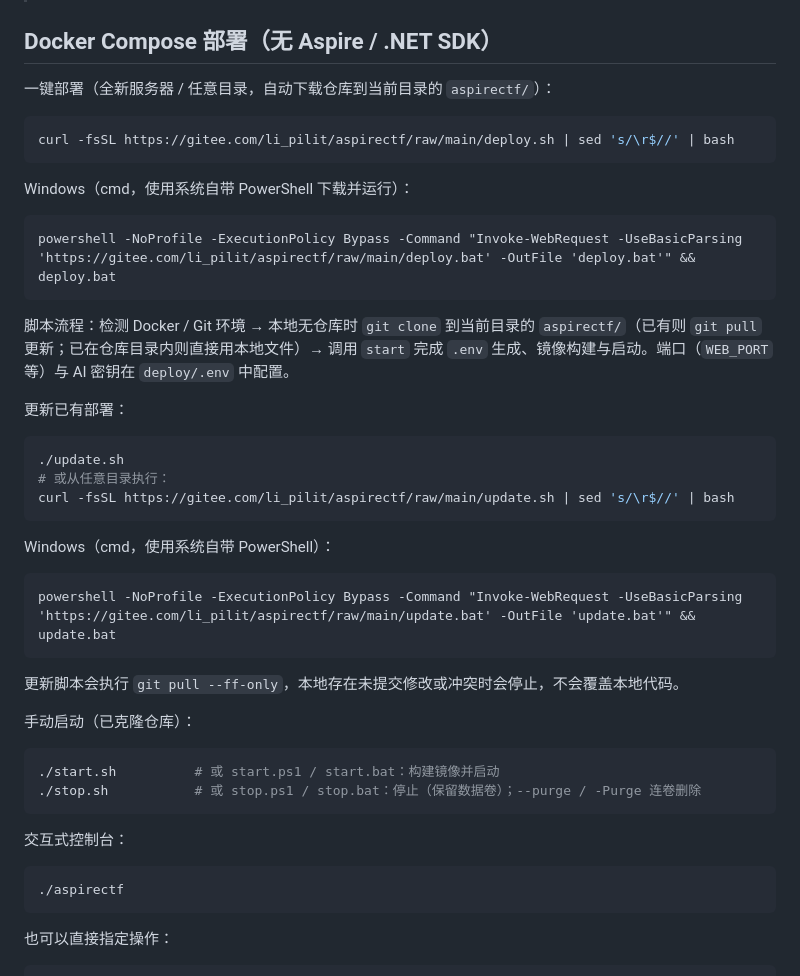
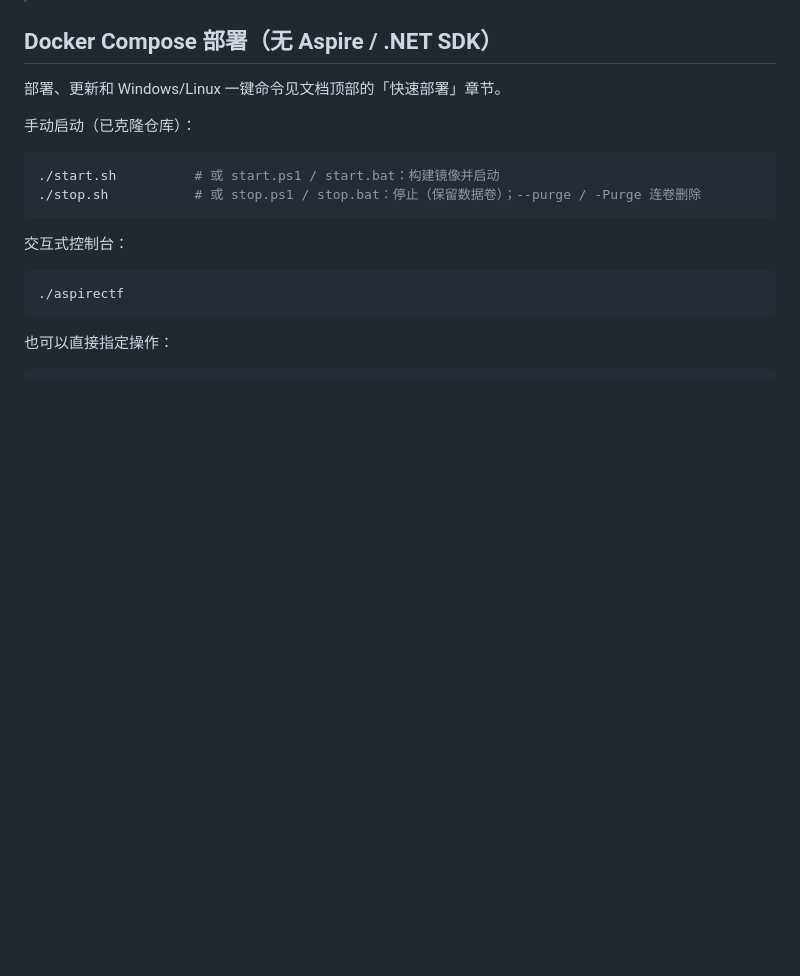
Before and after one commit to lipeilin2006/aspirectf, a Markdown page: README.md, the part around one of its changes. Drawn GitHub-style; blank space fills up the shorter version.

Commit message:
docs: 将部署方法移到 README 顶部

````diff
--- a/README.md
+++ b/README.md
@@ -75,35 +105,7 @@ podman build -t ctf-opencode-sandbox:latest sandbox/
 
 ## Docker Compose 部署（无 Aspire / .NET SDK）
 
-一键部署（全新服务器 / 任意目录，自动下载仓库到当前目录的 `aspirectf/`）：
-
-```bash
-curl -fsSL https://gitee.com/li_pilit/aspirectf/raw/main/deploy.sh | sed 's/\r$//' | bash
-```
-
-Windows（cmd，使用系统自带 PowerShell 下载并运行）：
-
-```bat
-powershell -NoProfile -ExecutionPolicy Bypass -Command "Invoke-WebRequest -UseBasicParsing 'https://gitee.com/li_pilit/aspirectf/raw/main/deploy.bat' -OutFile 'deploy.bat'" && deploy.bat
-```
-
-脚本流程：检测 Docker / Git 环境 → 本地无仓库时 `git clone` 到当前目录的 `aspirectf/`（已有则 `git pull` 更新；已在仓库目录内则直接用本地文件）→ 调用 `start` 完成 `.env` 生成、镜像构建与启动。端口（`WEB_PORT` 等）与 AI 密钥在 `deploy/.env` 中配置。
-
-更新已有部署：
-
-```bash
-./update.sh
-# 或从任意目录执行：
-curl -fsSL https://gitee.com/li_pilit/aspirectf/raw/main/update.sh | sed 's/\r$//' | bash
-```
-
-Windows（cmd，使用系统自带 PowerShell）：
-
-```bat
-powershell -NoProfile -ExecutionPolicy Bypass -Command "Invoke-WebRequest -UseBasicParsing 'https://gitee.com/li_pilit/aspirectf/raw/main/update.bat' -OutFile 'update.bat'" && update.bat
-```
-
-更新脚本会执行 `git pull --ff-only`，本地存在未提交修改或冲突时会停止，不会覆盖本地代码。
+部署、更新和 Windows/Linux 一键命令见文档顶部的「快速部署」章节。
 
 手动启动（已克隆仓库）：
 
````
Also changed, not shown: other parts of README.md (+30 -0 lines).
